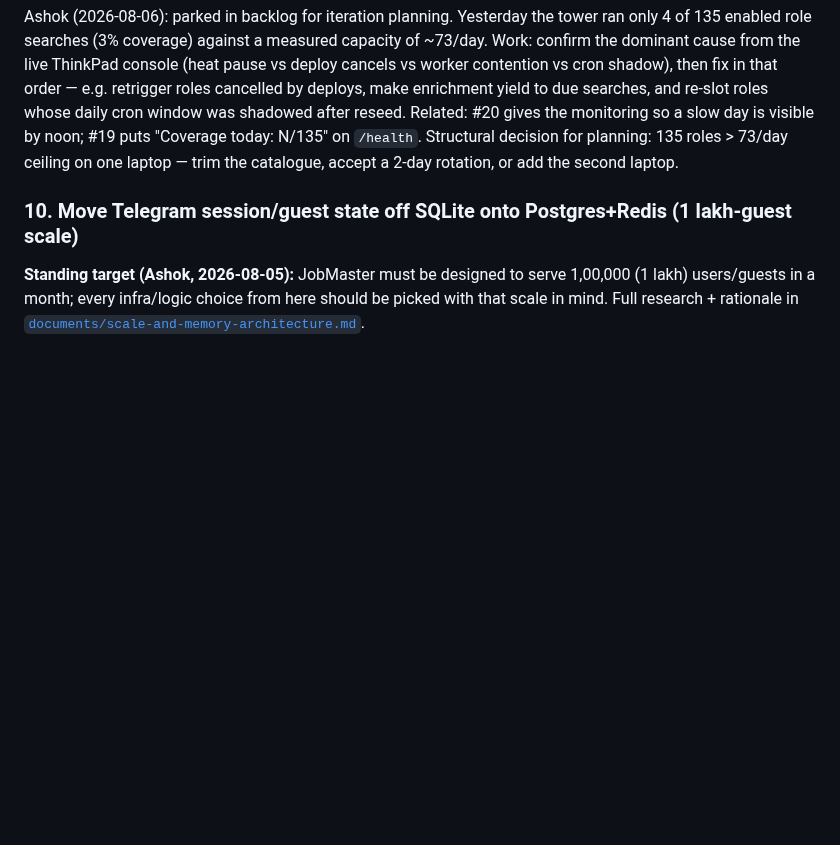
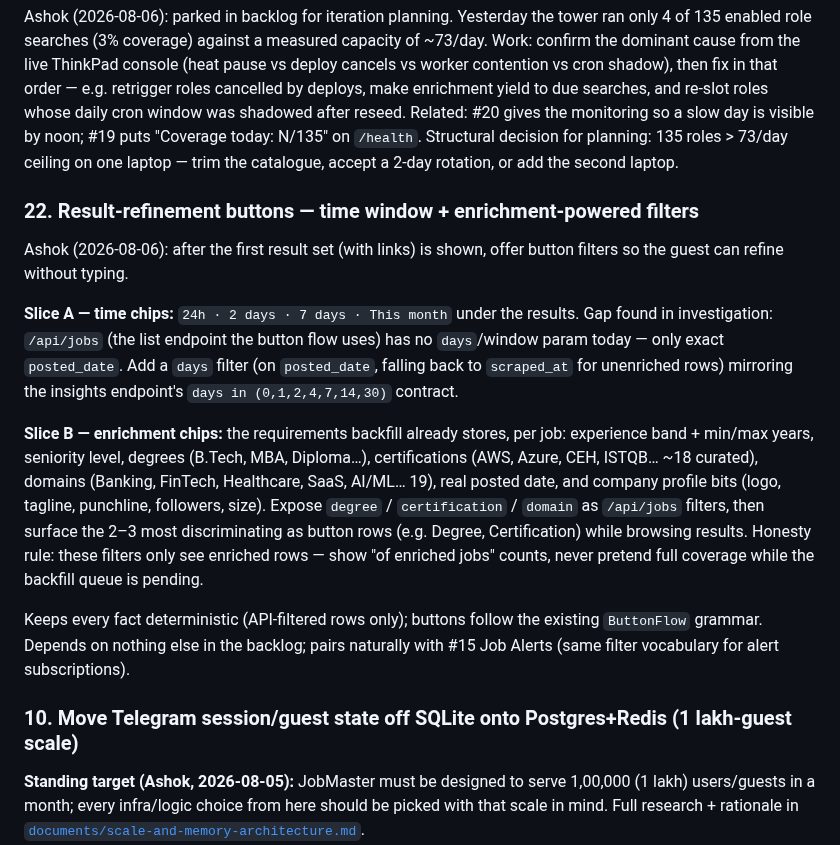
Before and after one commit to akayatgit/global-job-watch-tower, a Markdown page: documents/kanban.md, the part around the change. GitHub-like rendering; blank space fills up the shorter version.

Commit message:
Backlog: card 22 - result-refinement buttons (time window chips + enrichment-powered degree/cert/domain filters)
Co-authored-by: akayatgit <akayatgit@users.noreply.github.com>

```diff
--- a/documents/kanban.md
+++ b/documents/kanban.md
@@ -859,6 +859,34 @@ day is visible by noon; #19 puts "Coverage today: N/135" on `/health`.
 Structural decision for planning: 135 roles > 73/day ceiling on one laptop —
 trim the catalogue, accept a 2-day rotation, or add the second laptop.
 
+### 22. Result-refinement buttons — time window + enrichment-powered filters
+
+Ashok (2026-08-06): after the first result set (with links) is shown, offer
+button filters so the guest can refine without typing.
+
+**Slice A — time chips:** `24h · 2 days · 7 days · This month` under the
+results. Gap found in investigation: `/api/jobs` (the list endpoint the
+button flow uses) has no `days`/window param today — only exact
+`posted_date`. Add a `days` filter (on `posted_date`, falling back to
+`scraped_at` for unenriched rows) mirroring the insights endpoint's
+`days in (0,1,2,4,7,14,30)` contract.
+
+**Slice B — enrichment chips:** the requirements backfill already stores,
+per job: experience band + min/max years, seniority level, degrees (B.Tech,
+MBA, Diploma…), certifications (AWS, Azure, CEH, ISTQB… ~18 curated),
+domains (Banking, FinTech, Healthcare, SaaS, AI/ML… 19), real posted date,
+and company profile bits (logo, tagline, punchline, followers, size). Expose
+`degree` / `certification` / `domain` as `/api/jobs` filters, then surface
+the 2–3 most discriminating as button rows (e.g. Degree, Certification)
+while browsing results. Honesty rule: these filters only see enriched rows —
+show "of enriched jobs" counts, never pretend full coverage while the
+backfill queue is pending.
+
+Keeps every fact deterministic (API-filtered rows only); buttons follow the
+existing `ButtonFlow` grammar. Depends on nothing else in the backlog;
+pairs naturally with #15 Job Alerts (same filter vocabulary for alert
+subscriptions).
+
 ### 10. Move Telegram session/guest state off SQLite onto Postgres+Redis (1 lakh-guest scale)
 
 **Standing target (Ashok, 2026-08-05):** JobMaster must be designed to serve
```
